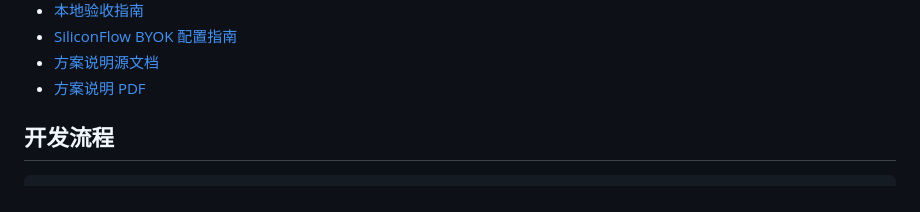
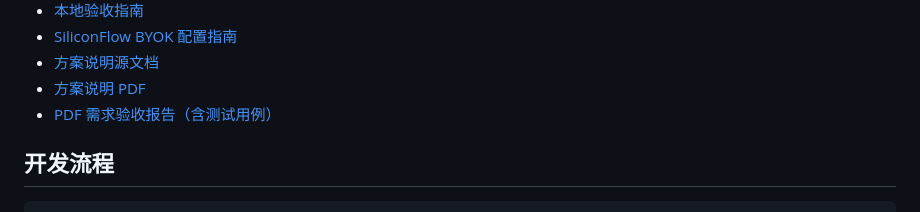
Before and after one commit to vchive/NBAAgent, a Markdown page: README.md, the part around the change. GitHub-like rendering.

Commit message:
docs: add PDF requirements verification report

```diff
--- a/README.md
+++ b/README.md
@@ -142,6 +142,7 @@ python3 -m http.server 4173 --directory apps/web-demo
 - [SiliconFlow BYOK 配置指南](docs/byok.md)
 - [方案说明源文档](docs/solution.md)
 - [方案说明 PDF](docs/solution.pdf)
+- [PDF 需求验收报告（含测试用例）](docs/pdf-requirements-verification-report.md)
 
 ## 开发流程
 
```
Also changed, not shown: docs/pdf-requirements-verification-report.md (added, +348 -0 lines).
